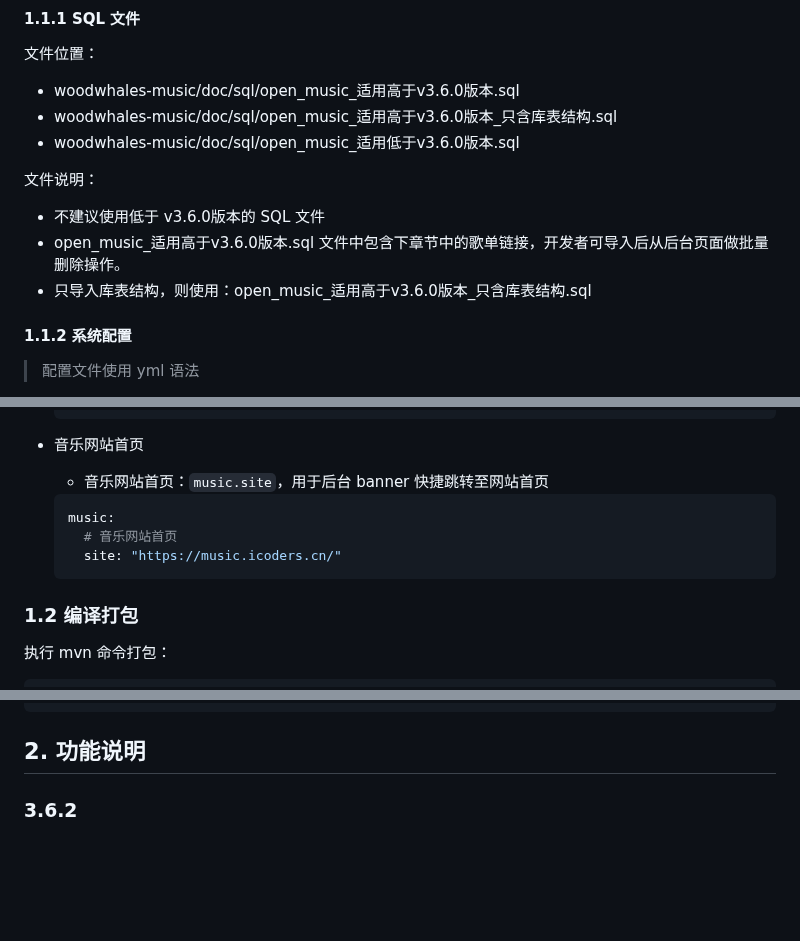
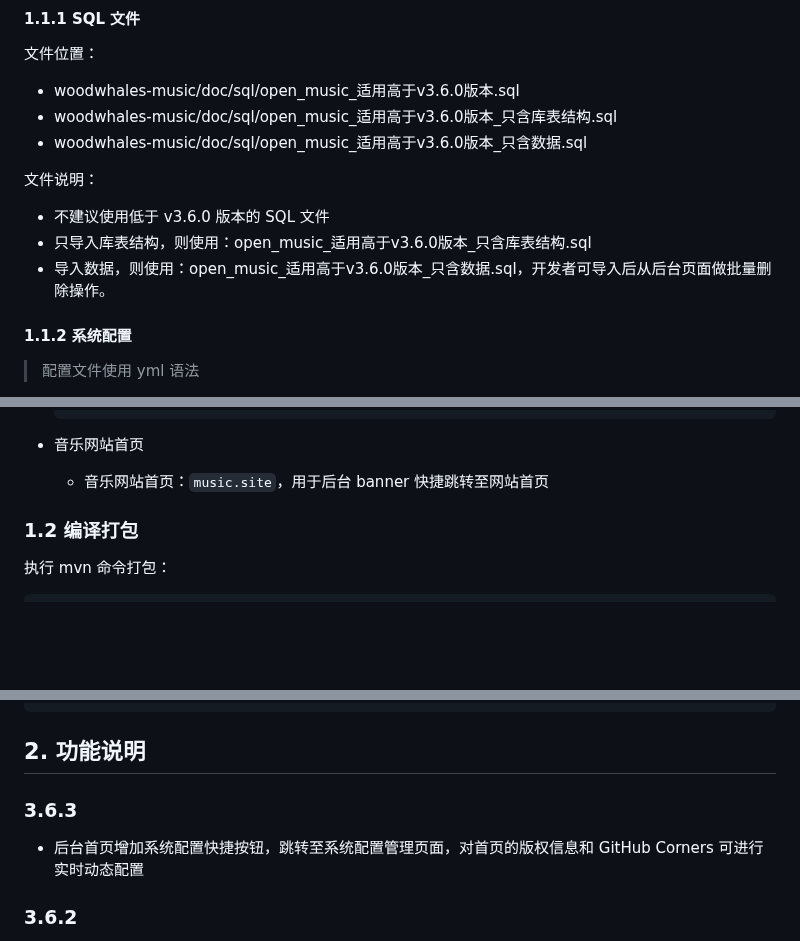
Before and after one commit to woodwhales/woodwhales-music, a Markdown page: README.md, 3 parts joined by grey strips. GitHub-like rendering; blank space fills up the shorter version.

````diff
--- a/README.md
+++ b/README.md
@@ -20,13 +20,13 @@
 
 - woodwhales-music/doc/sql/open_music_适用高于v3.6.0版本.sql
 - woodwhales-music/doc/sql/open_music_适用高于v3.6.0版本_只含库表结构.sql
-- woodwhales-music/doc/sql/open_music_适用低于v3.6.0版本.sql
+- woodwhales-music/doc/sql/open_music_适用高于v3.6.0版本_只含数据.sql
 
 文件说明：
 
-- 不建议使用低于 v3.6.0版本的 SQL 文件
-- open_music_适用高于v3.6.0版本.sql 文件中包含下章节中的歌单链接，开发者可导入后从后台页面做批量删除操作。
+- 不建议使用低于 v3.6.0 版本的 SQL 文件
 - 只导入库表结构，则使用：open_music_适用高于v3.6.0版本_只含库表结构.sql
+- 导入数据，则使用：open_music_适用高于v3.6.0版本_只含数据.sql，开发者可导入后从后台页面做批量删除操作。
 
 #### 1.1.2 系统配置
 
@@ -121,11 +121,6 @@
 
     - 音乐网站首页：`music.site`，用于后台 banner 快捷跳转至网站首页
 
-    ```yaml
-    music:
-      # 音乐网站首页
-      site: "https://music.icoders.cn/"
-    ```
 
 ### 1.2 编译打包
 
@@ -162,6 +157,10 @@ mvn clean install -Pdev
 ```
 
 ## 2. 功能说明
+
+### 3.6.3
+
+- 后台首页增加系统配置快捷按钮，跳转至系统配置管理页面，对首页的版权信息和 GitHub Corners 可进行实时动态配置
 
 ### 3.6.2
 
````
Also changed, not shown: other parts of README.md (+1 -1 lines).
